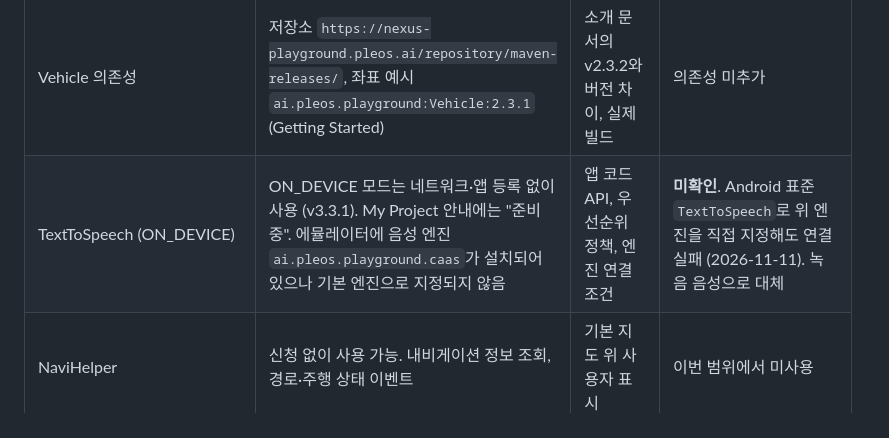
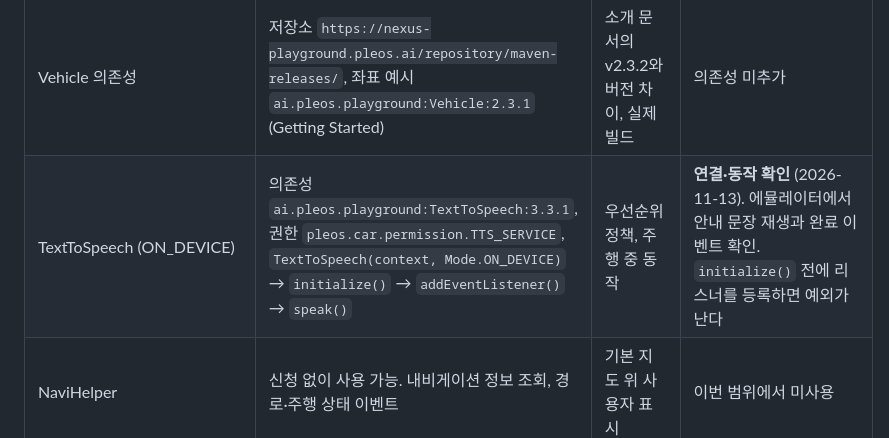
Before and after one commit to rolens2000/eodumneomeo, a Markdown page: docs/sdk-status.md, the part around the change. Rendered like a GitHub page.

```diff
--- a/docs/sdk-status.md
+++ b/docs/sdk-status.md
@@ -9,7 +9,7 @@
 | Vehicle - Gear | 에뮬레이터 시험 안내에 `GEAR_SELECTION` 속성 언급, Virtual Console에서 기어 설정 가능 | 앱 코드 API, 권한 | **미확인**. 합성 |
 | Vehicle - Light·Wiper·Brake·TurnSignal | Vehicle SDK 도메인 목록에 Light, Wiper, Brake, TurnSignal 존재 (v2.3.2 소개) | 각 값을 읽는 메서드, 권한 | **미확인**. 합성 |
 | Vehicle 의존성 | 저장소 `https://nexus-playground.pleos.ai/repository/maven-releases/`, 좌표 예시 `ai.pleos.playground:Vehicle:2.3.1` (Getting Started) | 소개 문서의 v2.3.2와 버전 차이, 실제 빌드 | 의존성 미추가 |
-| TextToSpeech (ON_DEVICE) | ON_DEVICE 모드는 네트워크·앱 등록 없이 사용 (v3.3.1). My Project 안내에는 "준비 중". 에뮬레이터에 음성 엔진 `ai.pleos.playground.caas`가 설치되어 있으나 기본 엔진으로 지정되지 않음 | 앱 코드 API, 우선순위 정책, 엔진 연결 조건 | **미확인**. Android 표준 `TextToSpeech`로 위 엔진을 직접 지정해도 연결 실패 (2026-11-11). 녹음 음성으로 대체 |
+| TextToSpeech (ON_DEVICE) | 의존성 `ai.pleos.playground:TextToSpeech:3.3.1`, 권한 `pleos.car.permission.TTS_SERVICE`, `TextToSpeech(context, Mode.ON_DEVICE)` → `initialize()` → `addEventListener()` → `speak()` | 우선순위 정책, 주행 중 동작 | **연결·동작 확인** (2026-11-13). 에뮬레이터에서 안내 문장 재생과 완료 이벤트 확인. `initialize()` 전에 리스너를 등록하면 예외가 난다 |
 | NaviHelper | 신청 없이 사용 가능. 내비게이션 정보 조회, 경로·주행 상태 이벤트 | 기본 지도 위 사용자 표시 | 이번 범위에서 미사용 |
 | 주행 중 사용 | Distraction Optimization 미선언 앱은 주행 중 사용 불가 | Manifest 선언의 실제 인정 여부 | `distractionOptimized` 메타데이터 선언만 |
 | Pleos Connect Emulator | API 34 이미지, v2.1.0 이상, Cold boot 권장 | 차량 신호를 앱에 주입하는 방법 | 2026-11-11 v2.1.0 이미지(RAM 4GB, Cold boot)에서 debug APK 설치·실행, 합성 시나리오 s01·s02 동작 **확인** |
```
Also changed, not shown: README.md (+4 -4 lines), docs/images/02-announce.png, 6 other files.
